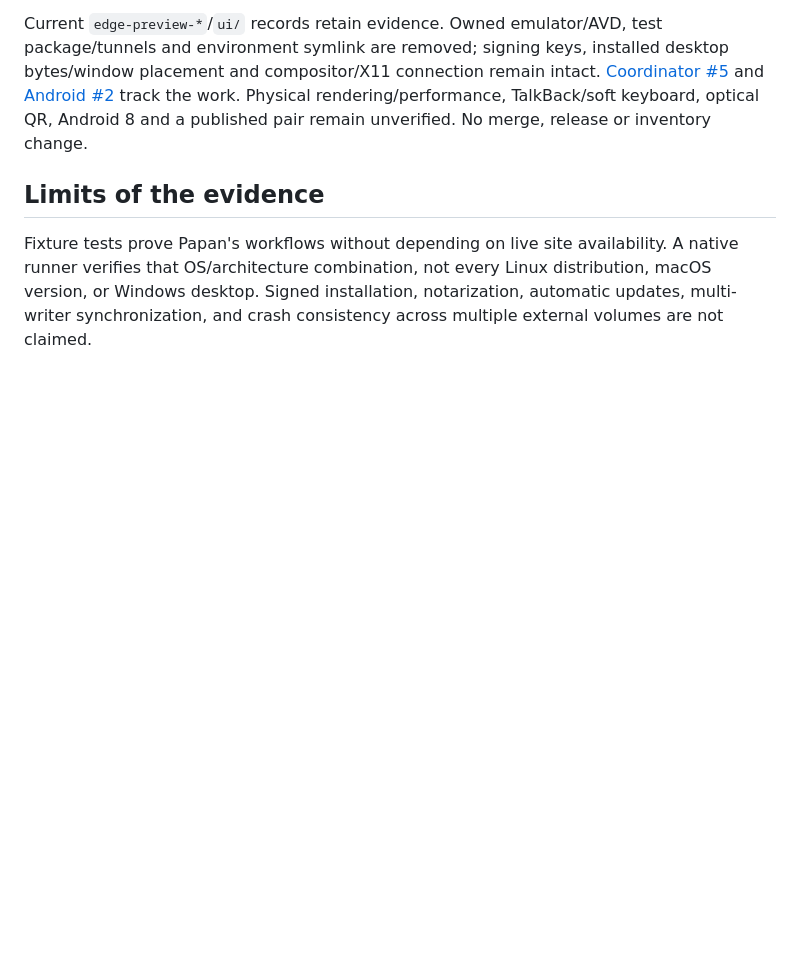
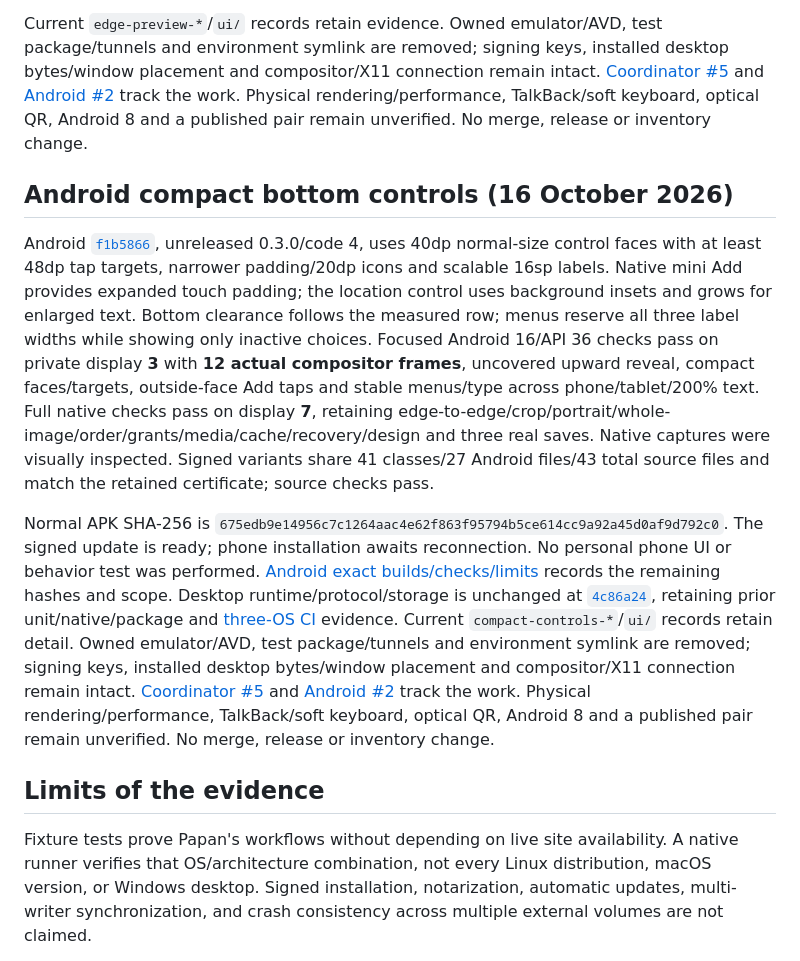
Before and after one commit to chelij/papan, a Markdown page: docs/verification.md, the part around the change. GitHub-like rendering; blank space fills up the shorter version.

Commit message:
Track compact Android controls and pending phone installation

```diff
--- a/docs/verification.md
+++ b/docs/verification.md
@@ -428,6 +428,12 @@ Normal APK SHA-256 `2dc43e5fb4be2730985ea8a5528c9a1fff1f9bcac12428f407dcaaad428a
 
 Current `edge-preview-*`/`ui/` records retain evidence. Owned emulator/AVD, test package/tunnels and environment symlink are removed; signing keys, installed desktop bytes/window placement and compositor/X11 connection remain intact. [Coordinator #5](https://github.com/chelij/papan/issues/5) and [Android #2](https://github.com/chelij/papan-android/issues/2) track the work. Physical rendering/performance, TalkBack/soft keyboard, optical QR, Android 8 and a published pair remain unverified. No merge, release or inventory change.
 
+## Android compact bottom controls (16 October 2026)
+
+Android [`f1b5866`](https://github.com/chelij/papan-android/commit/f1b586688a808d0220474be2fd3b8d73d5384b6e), unreleased 0.3.0/code 4, uses 40dp normal-size control faces with at least 48dp tap targets, narrower padding/20dp icons and scalable 16sp labels. Native mini Add provides expanded touch padding; the location control uses background insets and grows for enlarged text. Bottom clearance follows the measured row; menus reserve all three label widths while showing only inactive choices. Focused Android 16/API 36 checks pass on private display **3** with **12 actual compositor frames**, uncovered upward reveal, compact faces/targets, outside-face Add taps and stable menus/type across phone/tablet/200% text. Full native checks pass on display **7**, retaining edge-to-edge/crop/portrait/whole-image/order/grants/media/cache/recovery/design and three real saves. Native captures were visually inspected. Signed variants share 41 classes/27 Android files/43 total source files and match the retained certificate; source checks pass.
+
+Normal APK SHA-256 is `675edb9e14956c7c1264aac4e62f863f95794b5ce614cc9a92a45d0af9d792c0`. The signed update is ready; phone installation awaits reconnection. No personal phone UI or behavior test was performed. [Android exact builds/checks/limits](https://github.com/chelij/papan-android/blob/codex/mobile-papan/docs/verification.md#compact-bottom-controls-16-october-2026) records the remaining hashes and scope. Desktop runtime/protocol/storage is unchanged at [`4c86a24`](https://github.com/chelij/papan/commit/4c86a24f9aa9ed2bb62d04cd875c9cad47bbdbb8), retaining prior unit/native/package and [three-OS CI](https://github.com/chelij/papan/actions/runs/38747995134) evidence. Current `compact-controls-*`/`ui/` records retain detail. Owned emulator/AVD, test package/tunnels and environment symlink are removed; signing keys, installed desktop bytes/window placement and compositor/X11 connection remain intact. [Coordinator #5](https://github.com/chelij/papan/issues/5) and [Android #2](https://github.com/chelij/papan-android/issues/2) track the work. Physical rendering/performance, TalkBack/soft keyboard, optical QR, Android 8 and a published pair remain unverified. No merge, release or inventory change.
+
 ## Limits of the evidence
 
 Fixture tests prove Papan's workflows without depending on live site availability. A native runner verifies that OS/architecture combination, not every Linux distribution, macOS version, or Windows desktop. Signed installation, notarization, automatic updates, multi-writer synchronization, and crash consistency across multiple external volumes are not claimed.
```
Also changed, not shown: docs/ecosystem.md (+1 -0 lines).
